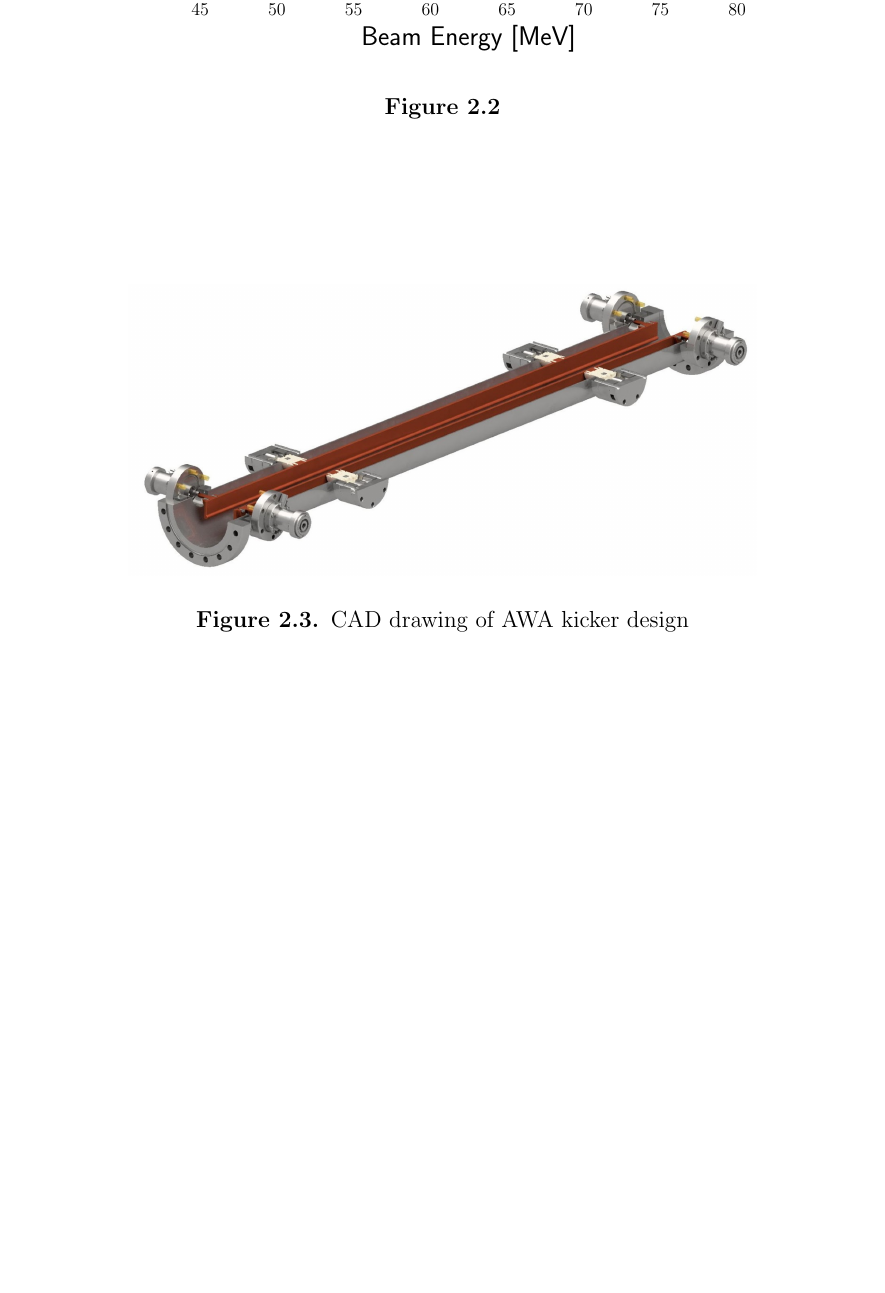
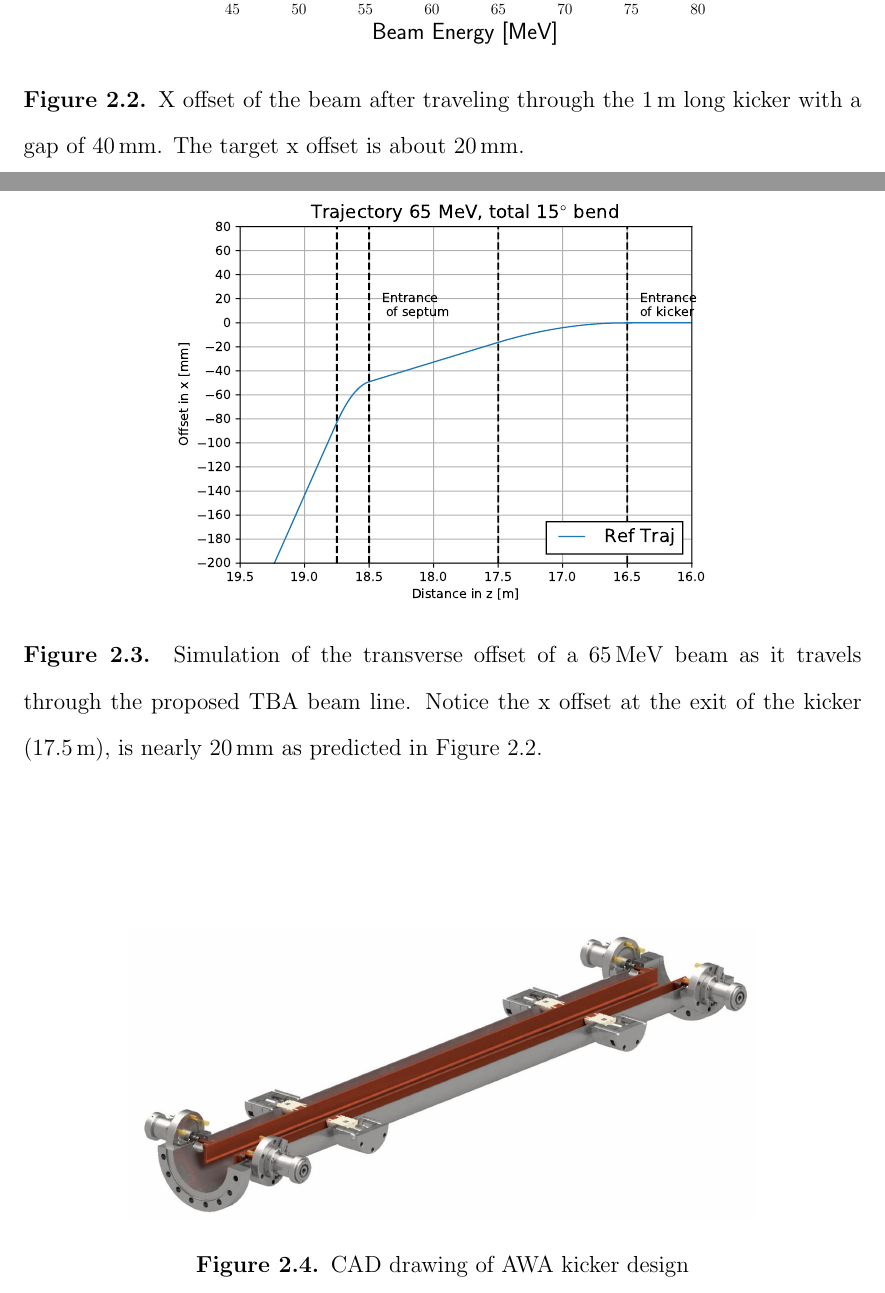
Before and after one commit to nneveu/thesis, a LaTeX thesis (tex/thesis.tex, which reads tex/beam_line_design.tex): part of page 33 of 45 before the commit and two parts of pages 32 and 33 of 45 after it, the two joined at a grey line, cut so that both start at the same text, the shorter picture padded with empty space. Compiled offline with pdfLaTeX; a LaTeX package or settings file that is missing is left out.

Commit message:
adding tba trajectory

```diff
--- a/tex/beam_line_design.tex
+++ b/tex/beam_line_design.tex
@@ -87,11 +99,21 @@ several beam energy and angle scenarios were considered.
 \end{figure}
 \begin{figure}%[h]
 	\begin{center}
-		\includegraphics[width=0.75\textwidth]{./images/XoffsetVsEnergy}\caption{ }
+		\includegraphics[width=0.65\textwidth]{./images/XoffsetVsEnergy}
+		\caption{X offset of the beam after traveling
+		through the \SI{1}{m} long kicker with a gap of \SI{40}{mm}.
+		The target x offset is about \SI{20}{mm}.}
 		\label{fig:kickeroffset}
 	\end{center}
 \end{figure}
-
+\begin{figure}
+	\centering
+	\includegraphics[width=0.65\textwidth]{./images/tba_trajectory}
+	\caption{Simulation of the transverse offset of a \SI{65}{MeV} beam as
+		it travels through the proposed TBA beam line. Notice the x offset at the exit of the kicker (\SI{17.5}{m}),
+		is nearly \SI{20}{mm} as predicted in Figure \ref{fig:kickeroffset}.}
+	\label{fig:beamtraj}
+\end{figure}
 \Subsection{CST Results??}
 \nrnote{Jiaqi from Euclid did a quick check of the design in CST. I have some plots from him, but none of the original data.
 I wouldn't be able to re plot this work...not sure if I should include this.}
```
Also changed, not shown: tex/images/tba_trajectory.pdf (added), tex/beam_line_design.tex (14 more changed lines).
